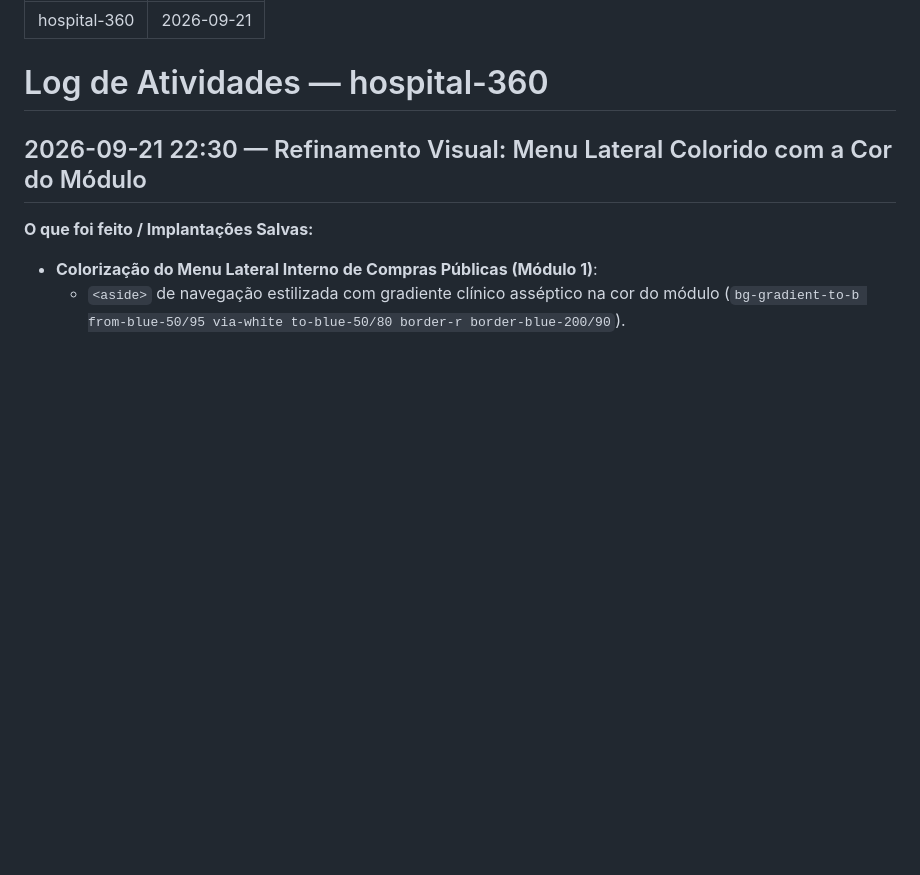
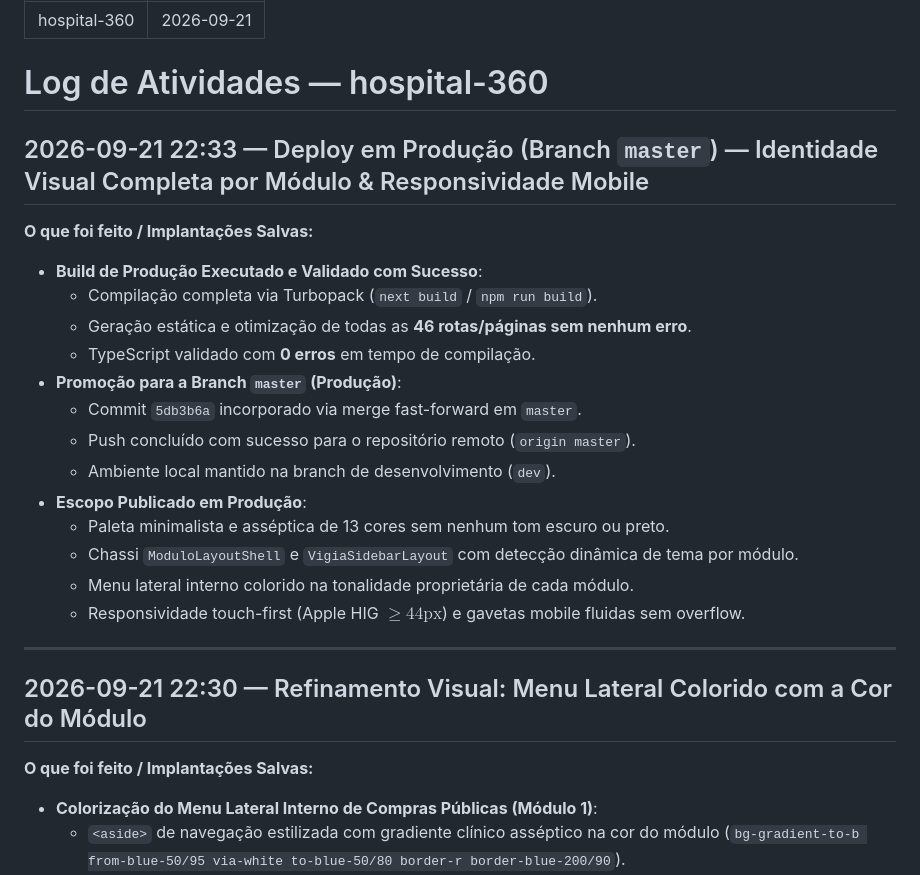
Before and after one commit to tiscinovacoes/hospital-360, a Markdown page: LOG_DE_ATIVIDADES_OBSIDIAN.md, the part around the change. Drawn GitHub-style; blank space fills up the shorter version.

Commit message:
docs(obsidian): registrar deploy de producao na branch master

```diff
--- a/LOG_DE_ATIVIDADES_OBSIDIAN.md
+++ b/LOG_DE_ATIVIDADES_OBSIDIAN.md
@@ -4,6 +4,25 @@ criado: 2026-09-21
 ---
 
 # Log de Atividades — hospital-360
+
+## 2026-09-21 22:33 — Deploy em Produção (Branch `master`) — Identidade Visual Completa por Módulo & Responsividade Mobile
+
+**O que foi feito / Implantações Salvas:**
+- **Build de Produção Executado e Validado com Sucesso**:
+  - Compilação completa via Turbopack (`next build` / `npm run build`).
+  - Geração estática e otimização de todas as **46 rotas/páginas sem nenhum erro**.
+  - TypeScript validado com **0 erros** em tempo de compilação.
+- **Promoção para a Branch `master` (Produção)**:
+  - Commit `5db3b6a` incorporado via merge fast-forward em `master`.
+  - Push concluído com sucesso para o repositório remoto (`origin master`).
+  - Ambiente local mantido na branch de desenvolvimento (`dev`).
+- **Escopo Publicado em Produção**:
+  - Paleta minimalista e asséptica de 13 cores sem nenhum tom escuro ou preto.
+  - Chassi `ModuloLayoutShell` e `VigiaSidebarLayout` com detecção dinâmica de tema por módulo.
+  - Menu lateral interno colorido na tonalidade proprietária de cada módulo.
+  - Responsividade touch-first (Apple HIG $\ge 44\text{px}$) e gavetas mobile fluidas sem overflow.
+
+---
 
 ## 2026-09-21 22:30 — Refinamento Visual: Menu Lateral Colorido com a Cor do Módulo
 
```
